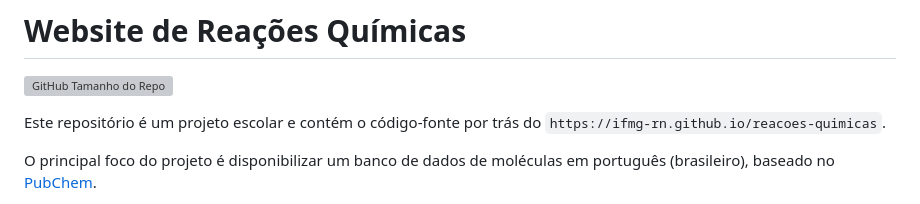
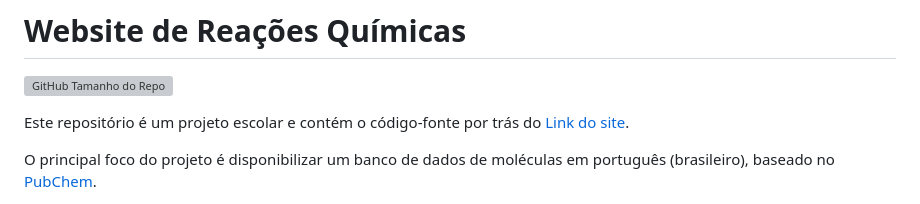
Before and after one commit to ifmgrn/quimica, a Markdown page: README.md, the part around the change. Rendered like a GitHub page; grey boxes are pictures that could not be loaded.

```diff
--- a/README.md
+++ b/README.md
@@ -2,7 +2,7 @@
 
 ![GitHub Tamanho do Repo](https://img.shields.io/github/repo-size/ifmg-rn/reacoes-quimicas?label=Tamanho%20do%20Repo&style=flat)
 
-Este repositório é um projeto escolar e contém o código-fonte por trás do `https://ifmg-rn.github.io/reacoes-quimicas`.
+Este repositório é um projeto escolar e contém o código-fonte por trás do [Link do site](https://ifmg-rn.github.io/reacoes-quimicas).
 
 O principal foco do projeto é disponibilizar um banco de dados de moléculas em português (brasileiro), baseado no [PubChem](https://pubchem.ncbi.nlm.nih.gov/).
 
```
